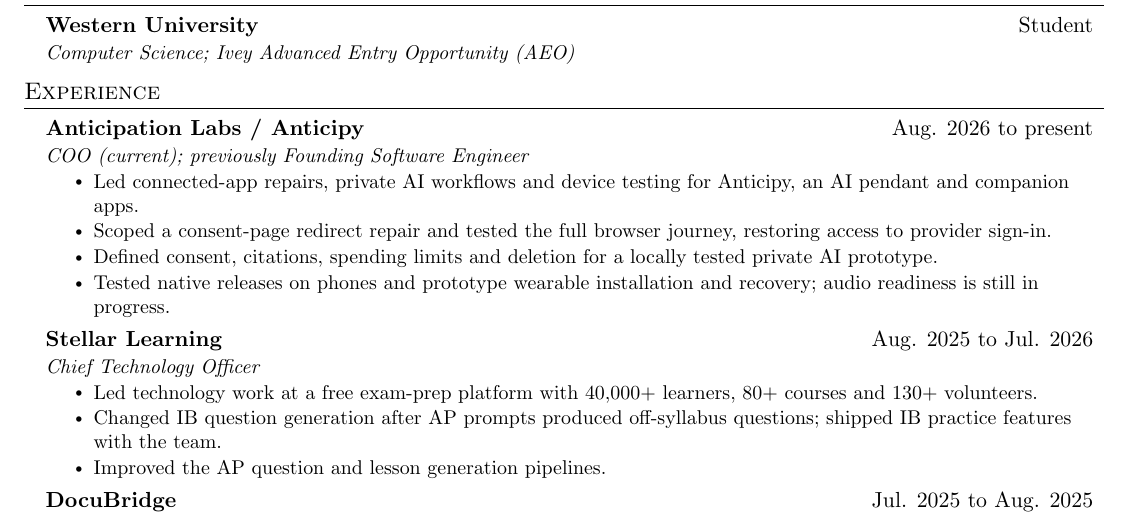
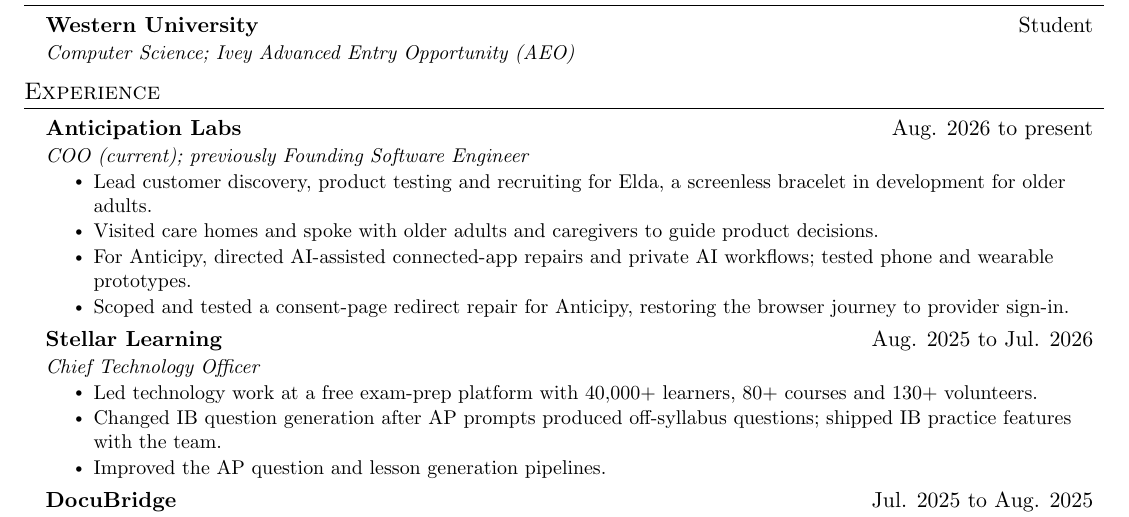
Before and after one commit to tejask-dev/personal-portfolio, a LaTeX CV (resume/Tejass-Kaushik-Resume.tex): part of the page, cut so that both start at the same text. Compiled offline with pdfLaTeX.

Commit message:
Lead resume with Elda under Anticipation Labs

```diff
--- a/resume/Tejass-Kaushik-Resume.tex
+++ b/resume/Tejass-Kaushik-Resume.tex
@@ -152,12 +152,12 @@
 \resumeSubHeadingListEnd
 \section{Experience}
 \resumeSubHeadingListStart
-\resumeSubheading{\href{https://anticipy.ai/}{Anticipation Labs / Anticipy}}{Aug. 2026 to present}{COO (current); previously Founding Software Engineer}{}
+\resumeSubheading{\href{https://www.anticipationlabs.com/}{Anticipation Labs}}{Aug. 2026 to present}{COO (current); previously Founding Software Engineer}{}
 \resumeItemListStart
-\resumeItem{Led connected-app repairs, private AI workflows and device testing for Anticipy, an AI pendant and companion apps.}
-\resumeItem{Scoped a consent-page redirect repair and tested the full browser journey, restoring access to provider sign-in.}
-\resumeItem{Defined consent, citations, spending limits and deletion for a locally tested private AI prototype.}
-\resumeItem{Tested native releases on phones and prototype wearable installation and recovery; audio readiness is still in progress.}
+\resumeItem{Lead customer discovery, product testing and recruiting for Elda, a screenless bracelet in development for older adults.}
+\resumeItem{Visited care homes and spoke with older adults and caregivers to guide product decisions.}
+\resumeItem{For Anticipy, directed AI-assisted connected-app repairs and private AI workflows; tested phone and wearable prototypes.}
+\resumeItem{Scoped and tested a consent-page redirect repair for Anticipy, restoring the browser journey to provider sign-in.}
 \resumeItemListEnd
 \resumeSubheading{\href{https://stellarlearning.app/}{Stellar Learning}}{Aug. 2025 to Jul. 2026}{Chief Technology Officer}{}
 \resumeItemListStart
```
Also changed, not shown: 4 other files.
